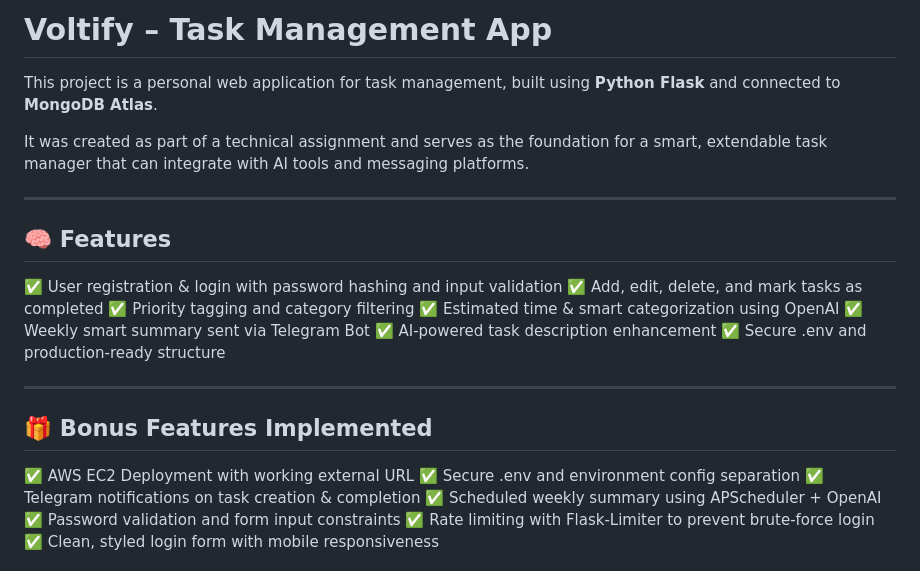
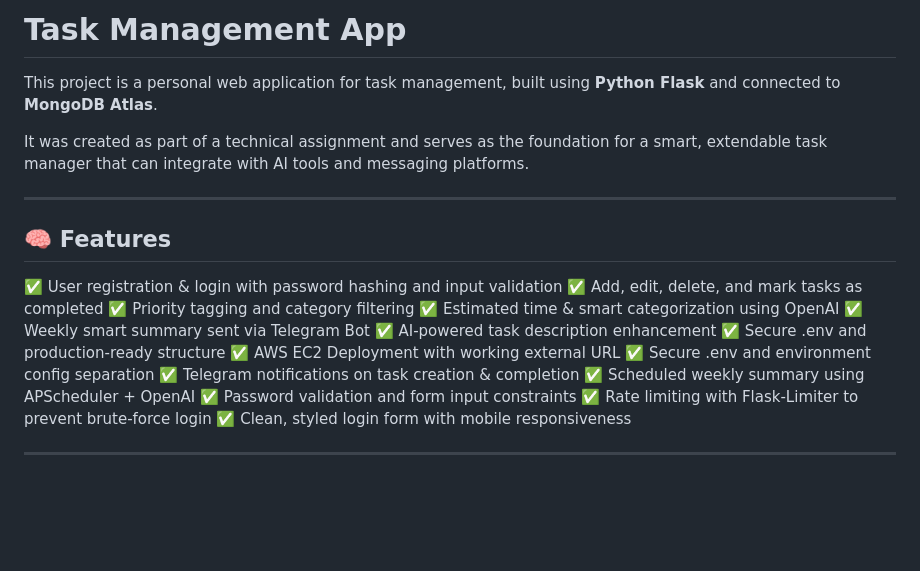
Before and after one commit to yuval-yakuti/task-management, a Markdown page: README.md, the part around the change. GitHub-like rendering; blank space fills up the shorter version.

```diff
--- a/README.md
+++ b/README.md
@@ -1,4 +1,4 @@
-# Voltify – Task Management App
+# Task Management App
 
 This project is a personal web application for task management, built using **Python Flask** and connected to **MongoDB Atlas**.
 
@@ -14,10 +14,6 @@ It was created as part of a technical assignment and serves as the foundation fo
 ✅ Weekly smart summary sent via Telegram Bot
 ✅ AI-powered task description enhancement
 ✅ Secure .env and production-ready structure
-
----
-
-## 🎁 Bonus Features Implemented
 ✅ AWS EC2 Deployment with working external URL
 ✅ Secure .env and environment config separation
 ✅ Telegram notifications on task creation & completion
```
